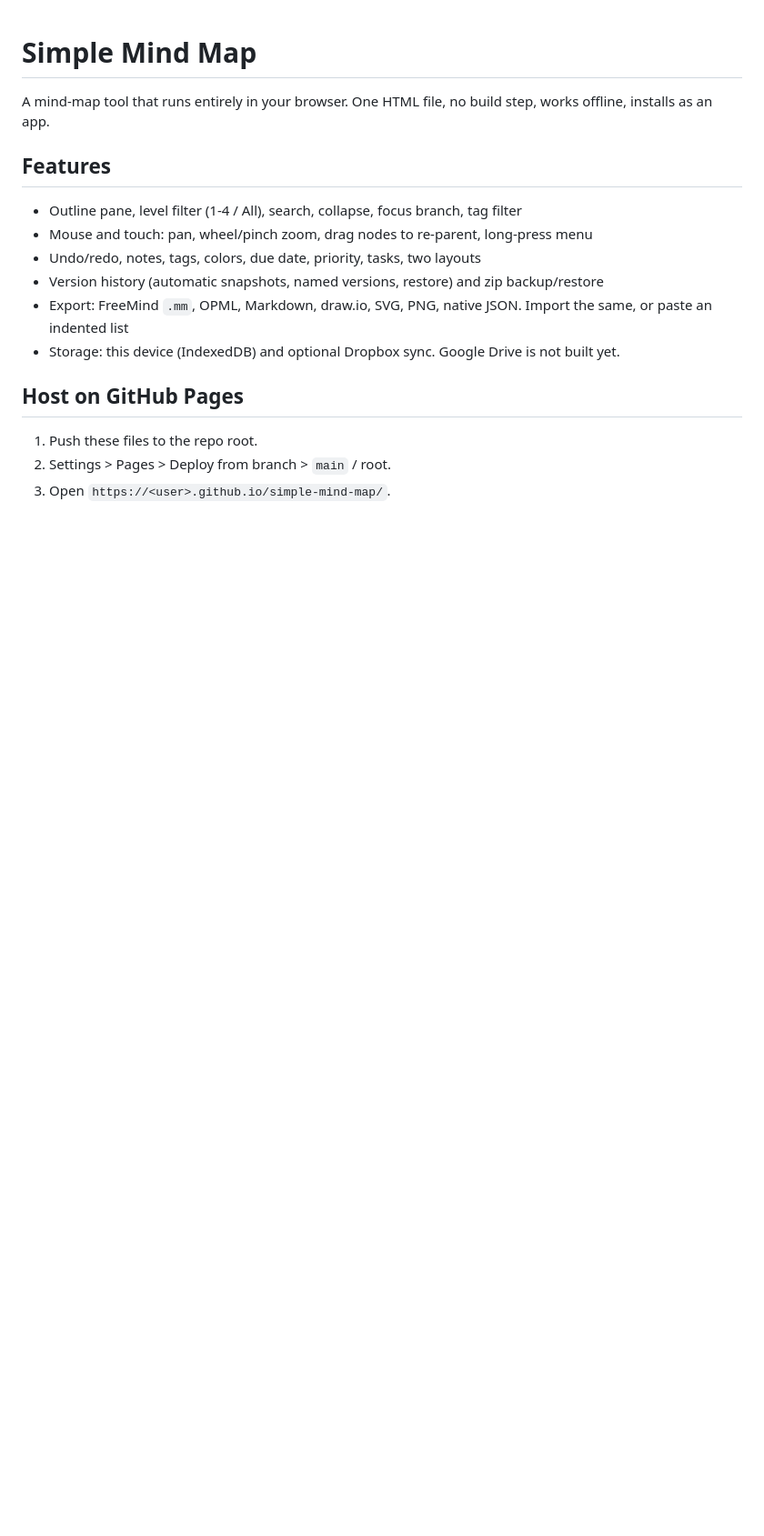
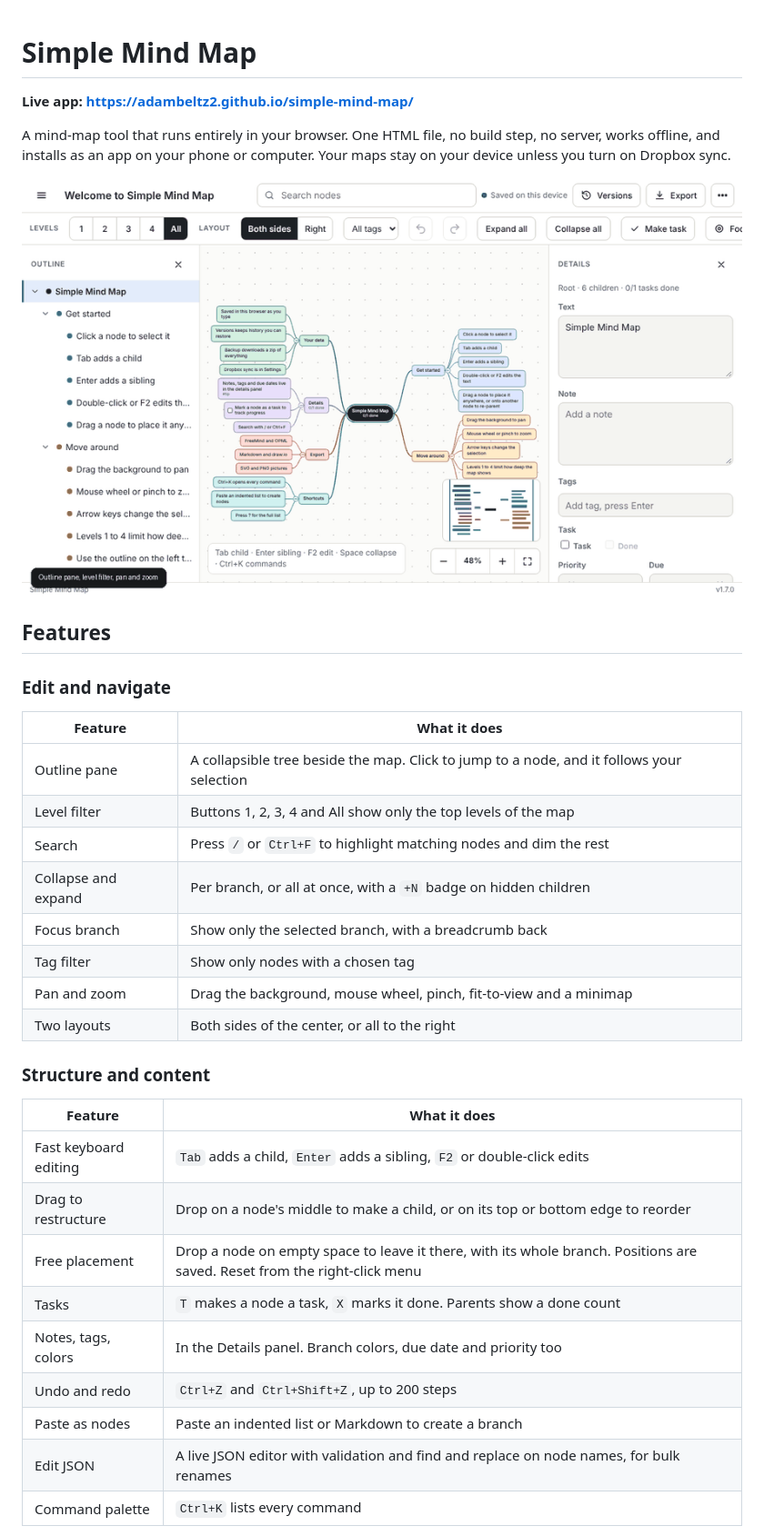
Before and after one commit to adambeltz2/simple-mind-map, a Markdown page: README.md, the part around one of its changes. Shown at 91% size. Drawn GitHub-style; pictures changed too: docs/demo.gif (added); blank space fills up the shorter version.

Commit message:
README: live link, feature tables, demo GIF
Co-Authored-By: Claude Sonnet 5.5 <noreply@anthropic.com>
Claude-Session: https://claude.ai/code/session_01R4FEdBqKd4kTsSPkE68B96

```diff
--- a/README.md
+++ b/README.md
@@ -1,16 +1,35 @@
 # Simple Mind Map
 
-A mind-map tool that runs entirely in your browser. One HTML file, no build step, works offline, installs as an app.
+**Live app: https://adambeltz2.github.io/simple-mind-map/**
+
+A mind-map tool that runs entirely in your browser. One HTML file, no build step, no server, works offline, and installs as an app on your phone or computer. Your maps stay on your device unless you turn on Dropbox sync.
+
+![Simple Mind Map in action](docs/demo.gif)
 
 ## Features
-- Outline pane, level filter (1-4 / All), search, collapse, focus branch, tag filter
-- Mouse and touch: pan, wheel/pinch zoom, drag nodes to re-parent, long-press menu
-- Undo/redo, notes, tags, colors, due date, priority, tasks, two layouts
-- Version history (automatic snapshots, named versions, restore) and zip backup/restore
-- Export: FreeMind `.mm`, OPML, Markdown, draw.io, SVG, PNG, native JSON. Import the same, or paste an indented list
-- Storage: this device (IndexedDB) and optional Dropbox sync. Google Drive is not built yet.
 
-## Host on GitHub Pages
-1. Push these files to the repo root.
-2. Settings > Pages > Deploy from branch > `main` / root.
-3. Open `https://<user>.github.io/simple-mind-map/`.
+### Edit and navigate
+| Feature | What it does |
+|---|---|
+| Outline pane | A collapsible tree beside the map. Click to jump to a node, and it follows your selection |
+| Level filter | Buttons 1, 2, 3, 4 and All show only the top levels of the map |
+| Search | Press `/` or `Ctrl+F` to highlight matching nodes and dim the rest |
+| Collapse and expand | Per branch, or all at once, with a `+N` badge on hidden children |
+| Focus branch | Show only the selected branch, with a breadcrumb back |
+| Tag filter | Show only nodes with a chosen tag |
+| Pan and zoom | Drag the background, mouse wheel, pinch, fit-to-view and a minimap |
+| Two layouts | Both sides of the center, or all to the right |
+
+### Structure and content
+| Feature | What it does |
+|---|---|
+| Fast keyboard editing | `Tab` adds a child, `Enter` adds a sibling, `F2` or double-click edits |
+| Drag to restructure | Drop on a node's middle to make a child, or on its top or bottom edge to reorder |
+| Free placement | Drop a node on empty space to leave it there, with its whole branch. Positions are saved. Reset from the right-click menu |
+| Tasks | `T` makes a node a task, `X` marks it done. Parents show a done count |
+| Notes, tags, colors | In the Details panel. Branch colors, due date and priority too |
+| Undo and redo | `Ctrl+Z` and `Ctrl+Shift+Z`, up to 200 steps |
+| Paste as nodes | Paste an indented list or Markdown to create a branch |
+| Edit JSON | A live JSON editor with validation and find and replace on node names, for bulk renames |
+| Command palette | `Ctrl+K` lists every command |
+
```
Also changed, not shown: other parts of README.md (+37 -8 lines), docs/screenshot.png (added).
